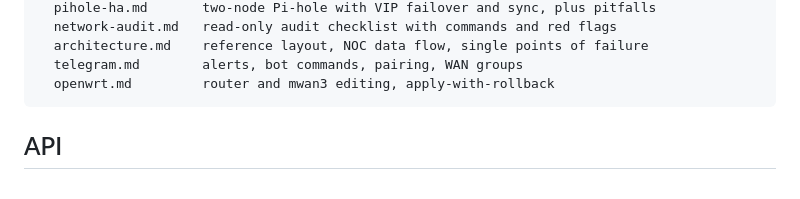
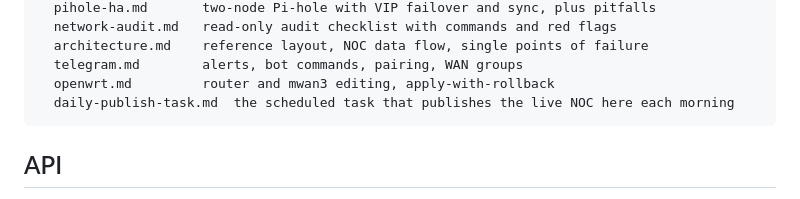
Before and after one commit to JaGPR/home-noc, a Markdown page: README.md, the part around the change. Rendered like a GitHub page.

````diff
--- a/README.md
+++ b/README.md
@@ -79,6 +79,7 @@ docs/
   architecture.md    reference layout, NOC data flow, single points of failure
   telegram.md        alerts, bot commands, pairing, WAN groups
   openwrt.md         router and mwan3 editing, apply-with-rollback
+  daily-publish-task.md  the scheduled task that publishes the live NOC here each morning
 ```
 
 ## API
````
Also changed, not shown: docs/daily-publish-task.md (added, +77 -0 lines).
